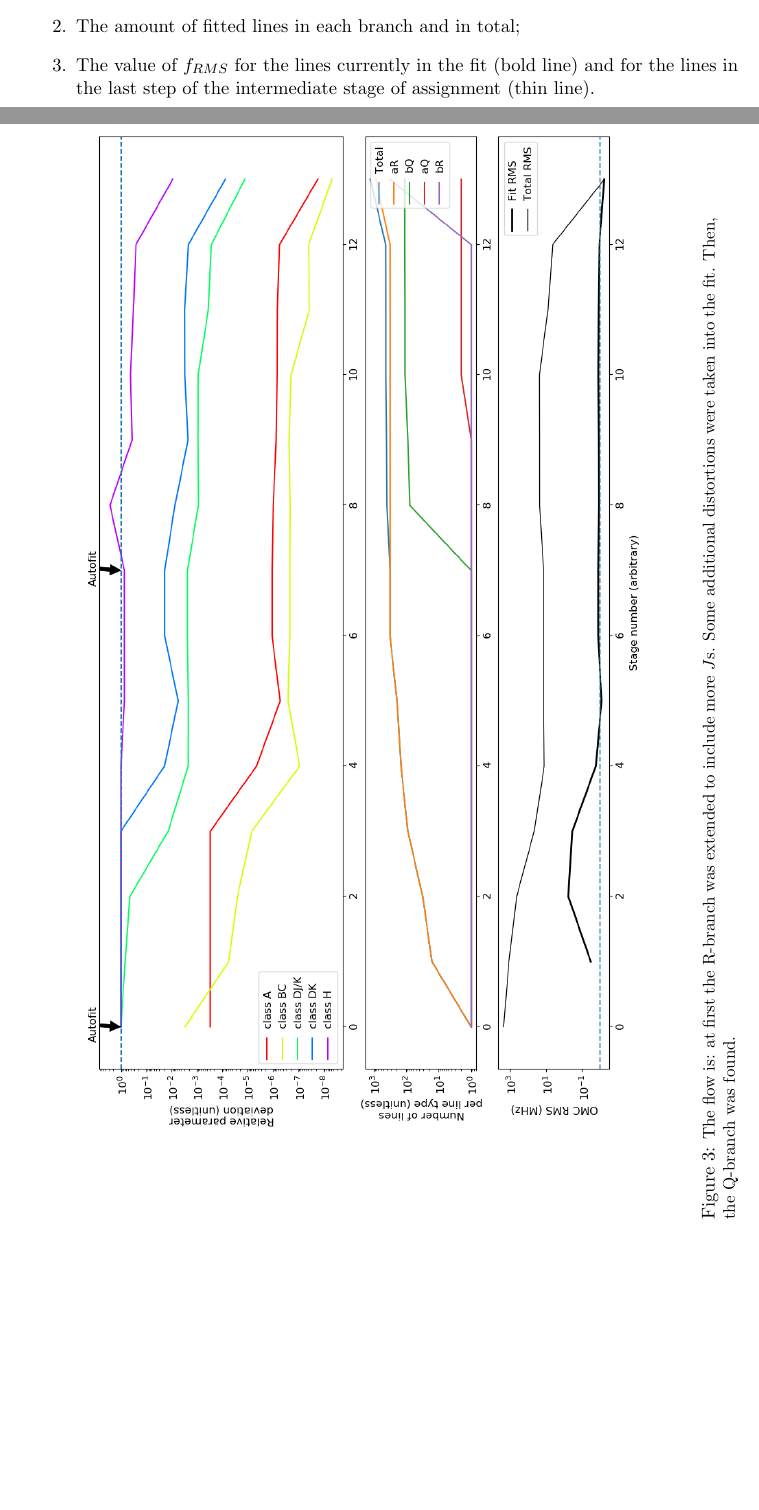
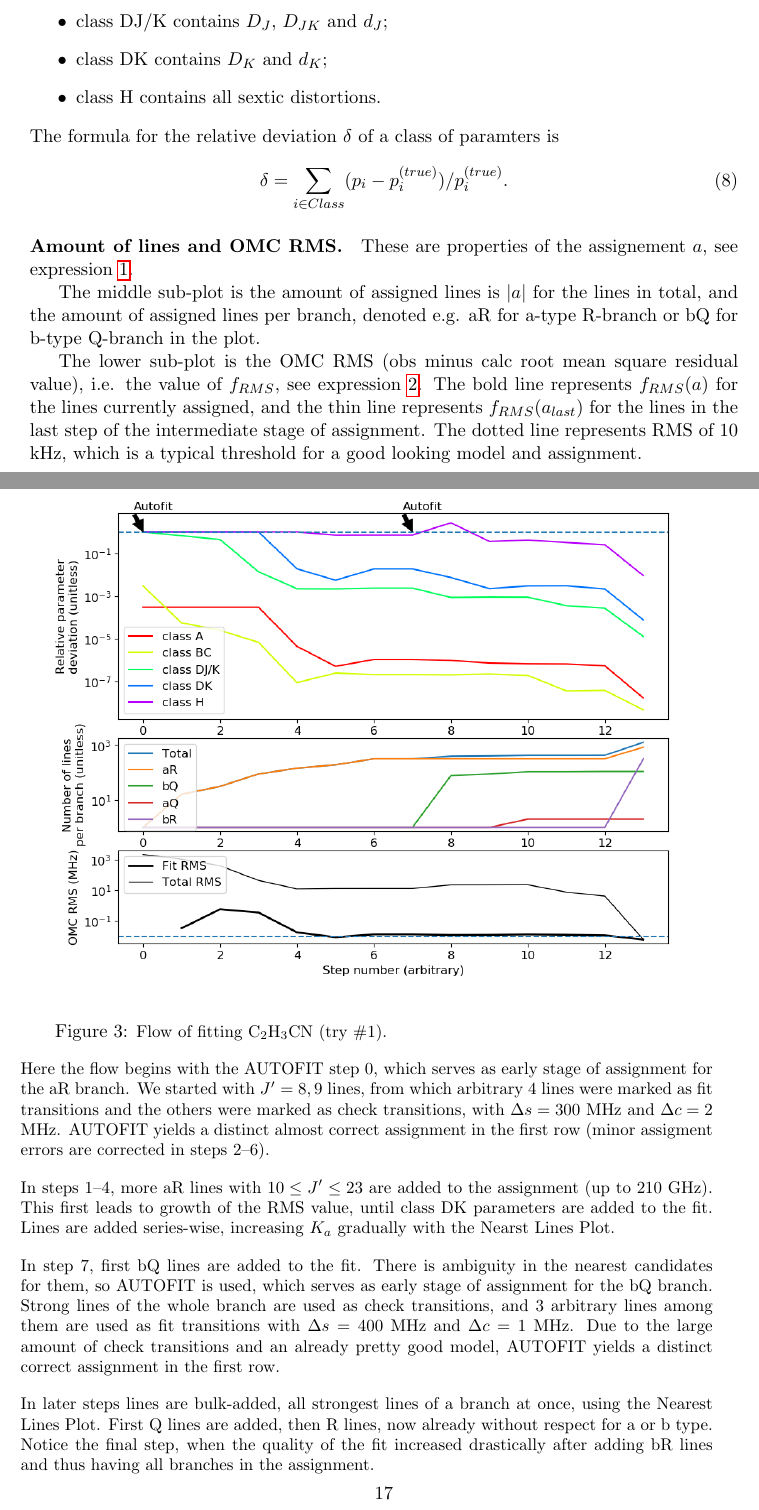
Before and after one commit to kiraboris/diss, a LaTeX document (main.tex, which reads styles/preamble_diss.sty): two parts of pages 16 and 17 of 18 before the commit and two parts of pages 17 and 18 of 19 after it, joined at a grey line, cut at the place of the change, the shorter picture padded with empty space. Compiled offline with pdfLaTeX.

Commit message:
Figures with description for Vinyl Cyanide.

```diff
--- a/main.tex
+++ b/main.tex
@@ -415,5 +413,0 @@ Fig. \ref{fig:vin_analytics_5} and \ref{fig:vin_analytics_6} show the change of
-\begin{enumerate}
-    \item The relative deviation of the current model parameter values to the true model parameter values. The true model is taken from CDMS;
-    \item The amount of fitted lines in each branch and in total;
-    \item The value of $f_{RMS}$ for the lines currently in the fit (bold line) and for the lines in the last step of the intermediate stage of assignment (thin line).
-\end{enumerate}
@@ -420,7 +421,28 @@ Fig. \ref{fig:vin_analytics_5} and \ref{fig:vin_analytics_6} show the change of
+        \item class DJ/K contains $D_J$, $D_{JK}$ and $d_J$;
+        \item class DK contains $D_K$ and $d_K$;
+        \item class H contains all sextic distortions.
+    \end{itemize}
+    The formula for the relative deviation $\delta$ of a class of paramters is
+    \begin{equation}
+        \delta = \sum_{i \in Class} (p_i - p^{(true)}_i) / p^{(true)}_i.
+    \end{equation}
+
+\paragraph{Amount of lines and OMC RMS.} These are properties of the assignement $a$, see expression \ref{def_assignment}.
+
+    The middle sub-plot is the amount of assigned lines is $|a|$ for the lines in total, and the amount of assigned lines per branch, denoted e.g. aR for a-type R-branch or bQ for b-type Q-branch in the plot.
+
+    The lower sub-plot is the OMC RMS (obs minus calc root mean square residual value), i.e. the value of $f_{RMS}$, see expression \ref{def_rms}. The bold line represents $f_{RMS}(a)$ for the lines currently assigned, and the thin line represents $f_{RMS}(a_{last})$ for the lines in the last step of the intermediate stage of assignment. The dotted line represents RMS of $10$ kHz, which is a typical threshold for a good looking model and assignment.
 
 
-\begin{sidewaysfigure}
-\center{\includegraphics[width=1.2\linewidth]{./pic/5}}
-\caption{\small The flow is: at first the R-branch was extended to include more $J$s. Some additional distortions were taken into the fit. Then, the Q-branch was found. }
+\begin{figure}[h]
+\center{\includegraphics[width=1\linewidth]{./pic/5a}}
+\caption[Flow of fitting $\rm C_2H_3CN$ (try \#1).]{\small Flow of fitting $\rm C_2H_3CN$ (try \#1).
+
+Here the flow begins with the AUTOFIT step $0$, which serves as early stage of assignment for the aR branch. We started with $J' = 8, 9$ lines, from which arbitrary $4$ lines were marked as fit transitions and the others were marked as check transitions, with $\Delta s = 300$ MHz and $\Delta c = 2$ MHz. AUTOFIT yields a distinct almost correct assignment in the first row (minor assigment errors are corrected in steps $2$--$6$).
+
+In steps $1$--$4$, more aR lines with $10 \leq J' \leq 23$ are added to the assignment (up to $210$ GHz). This first leads to growth of the RMS value, until class DK parameters are added to the fit. Lines are added series-wise, increasing $K_a$ gradually with the Nearst Lines Plot.
+
+In step 7, first bQ lines are added to the fit. There is ambiguity in the nearest candidates for them, so AUTOFIT is used, which serves as early stage of assignment for the bQ branch. Strong lines of the whole branch are used as check transitions, and $3$ arbitrary lines among them are used as fit transitions with $\Delta s = 400$ MHz and $\Delta c = 1$ MHz. Due to the large amount of check transitions and an already pretty good model, AUTOFIT yields a distinct correct assignment in the first row.
+
+In later steps lines are bulk-added, all strongest lines of a branch at once, using the Nearest Lines Plot. First Q lines are added, then R lines, now already without respect for a or b type. Notice the final step, when the quality of the fit increased drastically after adding bR lines and thus having all branches in the assignment.}
 \label{fig:vin_analytics_5}
-\end{sidewaysfigure}
@@ -431,0 +454 @@ Fig. \ref{fig:vin_analytics_5} and \ref{fig:vin_analytics_6} show the change of
+\caption[Flow of fitting $\rm C_2H_3CN$ (try \#2).]{\small Flow of fitting $\rm C_2H_3CN$ (try \#2).
@@ -432 +460,2 @@ Fig. \ref{fig:vin_analytics_5} and \ref{fig:vin_analytics_6} show the change of
 \label{fig:vin_analytics_6}
+\end{figure}
--- a/styles/preamble_diss.sty
+++ b/styles/preamble_diss.sty
@@ -49,3 +50,7 @@
 \newcommand{\defeq}{\vcentcolon=}
 \newcommand{\eqdef}{=\vcentcolon}
 \newcommand{\mean}{\mathbf{E}}
+
+
+
+\captionsetup{margin={15pt},parskip=10pt,format=hang,indention=-2.4cm}
```
Also changed, not shown: pic/5a.png (added), pic/6a.png (added), main.tex (32 more changed lines), styles/preamble_diss.sty (1 more changed lines).
